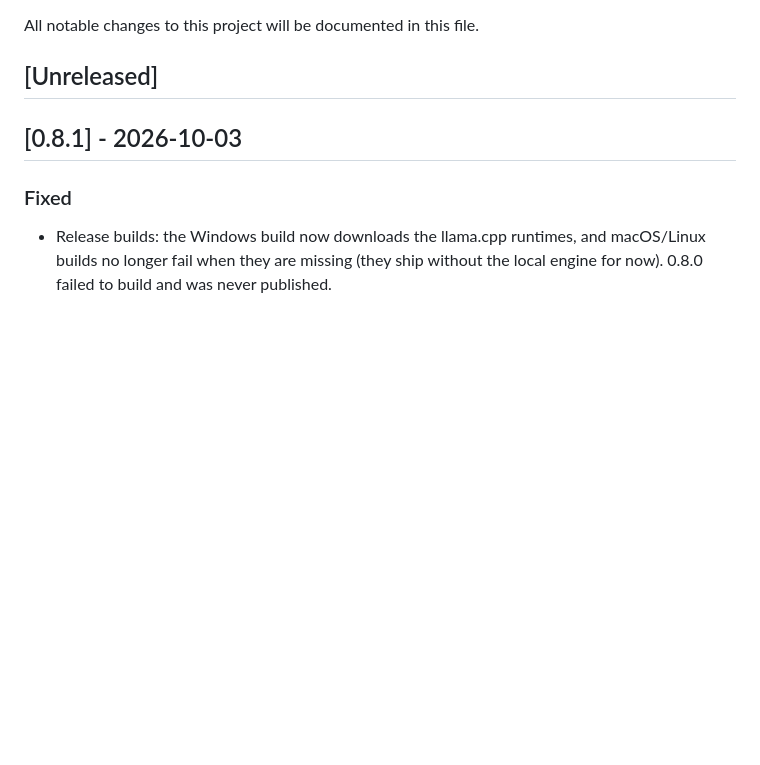
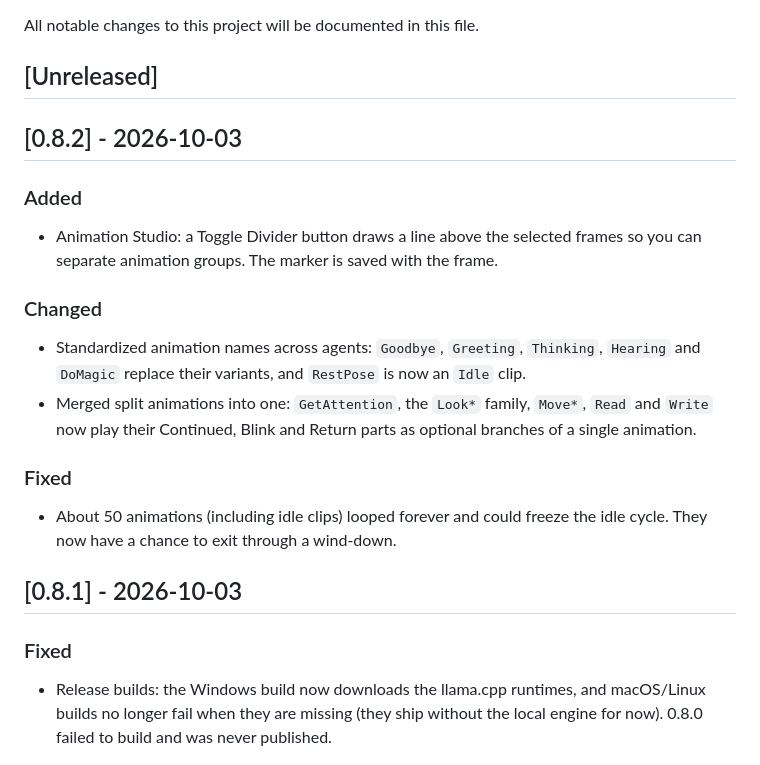
Before and after one commit to kadmielp/Office-Buddies, a Markdown page: CHANGELOG.md, the part around the change. Drawn GitHub-style; blank space fills up the shorter version.

Commit message:
docs: add 0.8.2 changelog
Co-Authored-By: Claude Sonnet 5.5 <noreply@anthropic.com>

```diff
--- a/CHANGELOG.md
+++ b/CHANGELOG.md
@@ -3,6 +3,22 @@
 All notable changes to this project will be documented in this file.
 
 ## [Unreleased]
+
+## [0.8.2] - 2026-10-03
+
+### Added
+
+- Animation Studio: a Toggle Divider button draws a line above the selected frames so you can separate animation groups. The marker is saved with the frame.
+
+### Changed
+
+- Standardized animation names across agents: `Goodbye`, `Greeting`, `Thinking`, `Hearing` and `DoMagic` replace their variants, and `RestPose` is now an `Idle` clip.
+- Merged split animations into one: `GetAttention`, the `Look*` family, `Move*`, `Read` and `Write` now play their Continued, Blink and Return parts as optional branches of a single animation.
+
+### Fixed
+
+- About 50 animations (including idle clips) looped forever and could freeze the idle cycle. They now have a chance to exit through a wind-down.
+
 
 ## [0.8.1] - 2026-10-03
 
```
